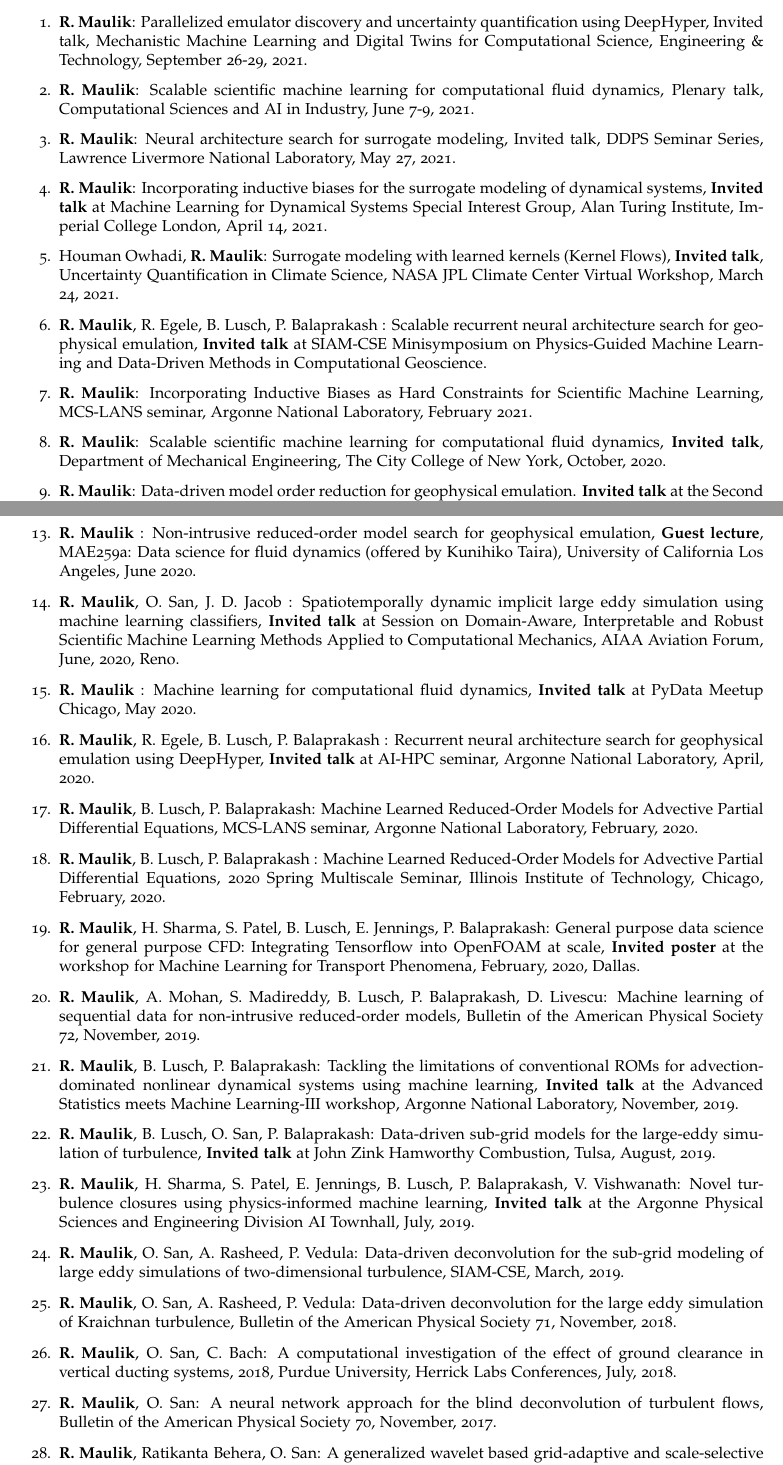
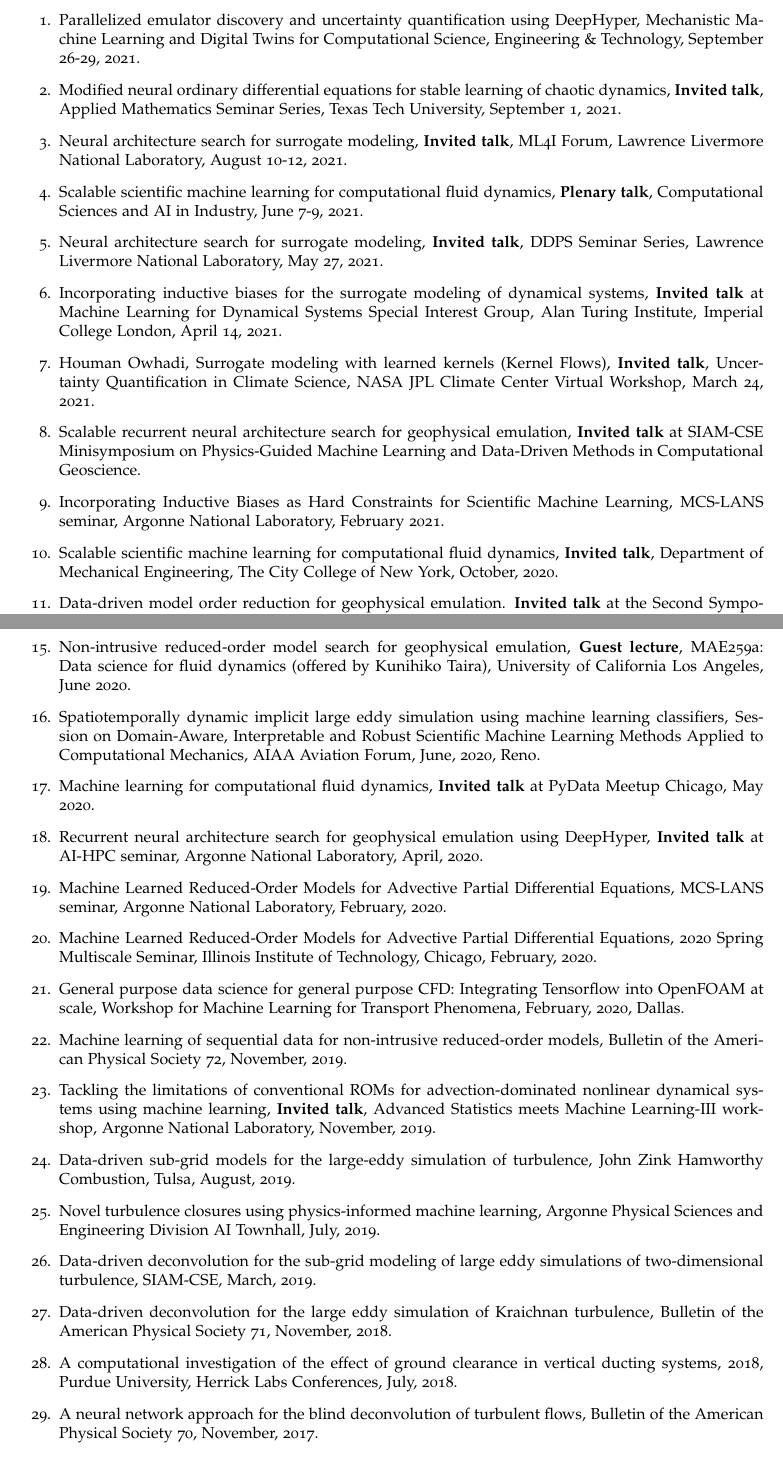
Before and after one commit to Romit-Maulik/Romit-Maulik.github.io, a LaTeX CV (CV/cv-us.tex): two parts of pages 6 and 7 of 10, joined at a grey line, cut so that both start at the same text. Compiled offline with pdfLaTeX.

Commit message:
Added update

```diff
--- a/CV/cv-us.tex
+++ b/CV/cv-us.tex
@@ -314,25 +314,25 @@ Scientific machine learning, high-performance computing, reduced-order modeling,
 \begin{enumerate}
 
 
-\item \textbf{R. Maulik}: Parallelized emulator discovery and uncertainty quantification using DeepHyper, Invited talk, Mechanistic Machine Learning and Digital Twins for Computational Science, Engineering \& Technology, September 26-29, 2021.
+\item Parallelized emulator discovery and uncertainty quantification using DeepHyper, Mechanistic Machine Learning and Digital Twins for Computational Science, Engineering \& Technology, September 26-29, 2021.
 
-\item \textbf{R. Maulik}: Scalable scientific machine learning for computational fluid dynamics, Plenary talk, Computational Sciences and AI in Industry, June 7-9, 2021.
+\item Modified neural ordinary differential equations for stable learning of chaotic dynamics, \textbf{Invited talk}, Applied Mathematics Seminar Series, Texas Tech University, September 1, 2021.
 
-\item \textbf{R. Maulik}: Neural architecture search for surrogate modeling, Invited talk, DDPS Seminar Series, Lawrence Livermore National Laboratory, May 27, 2021.
+\item Neural architecture search for surrogate modeling, \textbf{Invited talk}, ML4I Forum, Lawrence Livermore National Laboratory, August 10-12, 2021.
 
-\item \textbf{R. Maulik}: Incorporating inductive biases for the surrogate modeling of dynamical systems, \textbf{Invited talk} at Machine Learning for Dynamical Systems Special Interest Group, Alan Turing Institute, Imperial College London, April 14, 2021.
+\item Scalable scientific machine learning for computational fluid dynamics, \textbf{Plenary talk}, Computational Sciences and AI in Industry, June 7-9, 2021.
 
-\item Houman Owhadi, \textbf{R. Maulik}: Surrogate modeling with learned kernels (Kernel Flows), \textbf{Invited talk}, Uncertainty Quantification in Climate Science, NASA JPL Climate Center Virtual Workshop, March 24, 2021.
+\item Neural architecture search for surrogate modeling, \textbf{Invited talk}, DDPS Seminar Series, Lawrence Livermore National Laboratory, May 27, 2021.
 
-\item \textbf{R. Maulik}, R. Egele, B. Lusch, P. Balaprakash : Scalable recurrent neural architecture search for geophysical emulation, \textbf{Invited talk} at SIAM-CSE Minisymposium on Physics-Guided Machine Learning and Data-Driven Methods in Computational Geoscience.
+\item Incorporating inductive biases for the surrogate modeling of dynamical systems, \textbf{Invited talk} at Machine Learning for Dynamical Systems Special Interest Group, Alan Turing Institute, Imperial College London, April 14, 2021.
 
-\item \textbf{R. Maulik}: Incorporating Inductive Biases as Hard Constraints for Scientific Machine Learning, MCS-LANS seminar, Argonne National Laboratory, February 2021.
+\item Houman Owhadi, Surrogate modeling with learned kernels (Kernel Flows), \textbf{Invited talk}, Uncertainty Quantification in Climate Science, NASA JPL Climate Center Virtual Workshop, March 24, 2021.
 
-\item \textbf{R. Maulik}: Scalable scientific machine learning for computational fluid dynamics, \textbf{Invited talk}, Department of Mechanical Engineering, The City College of New York, October, 2020.
+\item Scalable recurrent neural architecture search for geophysical emulation, \textbf{Invited talk} at SIAM-CSE Minisymposium on Physics-Guided Machine Learning and Data-Driven Methods in Computational Geoscience.
 
-\item \textbf{R. Maulik}: Data-driven model order reduction for geophysical emulation. \textbf{Invited talk} at the Second Symposium on Machine Learning and Dynamical Systems, Fields Institute, Toronto, September, 2020.
+\item Incorporating Inductive Biases as Hard Constraints for Scientific Machine Learning, MCS-LANS seminar, Argonne National Laboratory, February 2021.
 
-\item \textbf{R. Maulik}: Scalable scientific machine learning for computational fluid dynamics, \textbf{Invited talk}, Department of Mechanical Engineering, Rice University, September, 2020.
+\item Scalable scientific machine learning for computational fluid dynamics, \textbf{Invited talk}, Department of Mechanical Engineering, The City College of New York, October, 2020.
 
-\item \textbf{R. Maulik}: Machine Learning Enablers for System Optimization and Design, MCS-LANS seminar, Argonne National Laboratory, August 2020.
+\item Data-driven model order reduction for geophysical emulation. \textbf{Invited talk} at the Second Symposium on Machine Learning and Dynamical Systems, Fields Institute, Toronto, September, 2020.
 
@@ -340,36 +340,35 @@ Scientific machine learning, high-performance computing, reduced-order modeling,
 
-\item \textbf{R. Maulik} : Non-intrusive reduced-order model search for geophysical emulation, \textbf{Guest lecture}, MAE259a: Data science for fluid dynamics (offered by Kunihiko Taira), University of California Los Angeles, June 2020.
+\item Machine Learning Enablers for System Optimization and Design, MCS-LANS seminar, Argonne National Laboratory, August 2020.
 
-\item \textbf{R. Maulik}, O. San, J. D. Jacob : Spatiotemporally dynamic implicit large eddy simulation using machine learning classifiers, \textbf{Invited talk} at Session on Domain-Aware, Interpretable and Robust Scientific Machine Learning Methods Applied to Computational Mechanics, AIAA Aviation Forum, June, 2020, Reno.
+\item Surrogate-based machine-learning for system optimization and design, \textbf{Invited talk} at Los Alamos National Laboratory for Tokamak Disruption Simulation (TDS) working group, August, 2020.
 
-\item \textbf{R. Maulik} : Machine learning for computational fluid dynamics, \textbf{Invited talk} at PyData Meetup Chicago, May 2020.
+\item Non-intrusive reduced-order model search for geophysical emulation, \textbf{Guest lecture}, MAE259a: Data science for fluid dynamics (offered by Kunihiko Taira), University of California Los Angeles, June 2020.
 
-\item \textbf{R. Maulik}, R. Egele, B. Lusch, P. Balaprakash : Recurrent neural architecture search for geophysical emulation using DeepHyper, \textbf{Invited talk} at AI-HPC seminar, Argonne National Laboratory, April, 2020.
+\item Spatiotemporally dynamic implicit large eddy simulation using machine learning classifiers, Session on Domain-Aware, Interpretable and Robust Scientific Machine Learning Methods Applied to Computational Mechanics, AIAA Aviation Forum, June, 2020, Reno.
 
-\item \textbf{R. Maulik}, B. Lusch, P. Balaprakash: Machine Learned Reduced-Order Models for Advective Partial Differential Equations, MCS-LANS seminar, Argonne National Laboratory, February, 2020.
+\item Machine learning for computational fluid dynamics, \textbf{Invited talk} at PyData Meetup Chicago, May 2020.
 
-\item \textbf{R. Maulik}, B. Lusch, P. Balaprakash : Machine Learned Reduced-Order Models for Advective Partial Differential Equations, 2020 Spring Multiscale Seminar, Illinois Institute of Technology, Chicago, February, 2020.
+\item Recurrent neural architecture search for geophysical emulation using DeepHyper, \textbf{Invited talk} at AI-HPC seminar, Argonne National Laboratory, April, 2020.
 
-\item \textbf{R. Maulik}, H. Sharma, S. Patel, B. Lusch, E. Jennings, P. Balaprakash: General purpose data science for general purpose CFD: Integrating Tensorflow into OpenFOAM at scale, \textbf{Invited poster} at the workshop for Machine Learning for Transport Phenomena, February, 2020, Dallas.
+\item Machine Learned Reduced-Order Models for Advective Partial Differential Equations, MCS-LANS seminar, Argonne National Laboratory, February, 2020.
 
-\item \textbf{R. Maulik}, A. Mohan, S. Madireddy, B. Lusch, P. Balaprakash, D. Livescu: Machine learning of sequential data for non-intrusive reduced-order models, Bulletin of the American Physical Society 72, November, 2019.
+\item Machine Learned Reduced-Order Models for Advective Partial Differential Equations, 2020 Spring Multiscale Seminar, Illinois Institute of Technology, Chicago, February, 2020.
 
-\item \textbf{R. Maulik}, B. Lusch, P. Balaprakash: Tackling the limitations of conventional ROMs for advection-dominated nonlinear dynamical systems using machine learning, \textbf{Invited talk} at the Advanced Statistics meets Machine Learning-III workshop, Argonne National Laboratory, November, 2019.
+\item General purpose data science for general purpose CFD: Integrating Tensorflow into OpenFOAM at scale, Workshop for Machine Learning for Transport Phenomena, February, 2020, Dallas.
 
-\item \textbf{R. Maulik}, B. Lusch, O. San, P. Balaprakash: Data-driven sub-grid models for the large-eddy simulation of turbulence, \textbf{Invited talk} at John Zink Hamworthy Combustion, Tulsa, August, 2019.
+\item Machine learning of sequential data for non-intrusive reduced-order models, Bulletin of the American Physical Society 72, November, 2019.
 
-\item \textbf{R. Maulik}, H. Sharma, S. Patel, E. Jennings, B. Lusch, P. Balaprakash, V. Vishwanath: Novel turbulence closures using physics-informed machine learning, \textbf{Invited talk} at the Argonne Physical Sciences and Engineering Division AI Townhall, July, 2019.
+\item Tackling the limitations of conventional ROMs for advection-dominated nonlinear dynamical systems using machine learning, \textbf{Invited talk}, Advanced Statistics meets Machine Learning-III workshop, Argonne National Laboratory, November, 2019.
 
-\item \textbf{R. Maulik}, O. San, A. Rasheed, P. Vedula: Data-driven deconvolution for the sub-grid modeling of large eddy simulations of two-dimensional turbulence, SIAM-CSE, March, 2019.
+\item Data-driven sub-grid models for the large-eddy simulation of turbulence, John Zink Hamworthy Combustion, Tulsa, August, 2019.
 
-\item \textbf{R. Maulik}, O. San, A. Rasheed, P. Vedula: Data-driven deconvolution for the large eddy simulation of Kraichnan turbulence, Bulletin of the American Physical Society 71, November, 2018.
+\item Novel turbulence closures using physics-informed machine learning, Argonne Physical Sciences and Engineering Division AI Townhall, July, 2019.
 
-\item \textbf{R. Maulik}, O. San, C. Bach: A computational investigation of the effect of ground clearance in vertical ducting systems, 2018, Purdue University, Herrick Labs Conferences, July, 2018.
+\item Data-driven deconvolution for the sub-grid modeling of large eddy simulations of two-dimensional turbulence, SIAM-CSE, March, 2019.
 
-\item \textbf{R. Maulik}, O. San: A neural network approach for the blind deconvolution of turbulent flows, Bulletin of the American Physical Society 70, November, 2017.
+\item Data-driven deconvolution for the large eddy simulation of Kraichnan turbulence, Bulletin of the American Physical Society 71, November, 2018.
 
-\item \textbf{R. Maulik}, Ratikanta Behera, O. San: A generalized wavelet based grid-adaptive and scale-selective
-implementation of WENO schemes for conservation laws, Texas Applied Mathematics and Engineering Symposium, The University of Texas, Austin, September 2017.
+\item A computational investigation of the effect of ground clearance in vertical ducting systems, 2018, Purdue University, Herrick Labs Conferences, July, 2018.
 
-\item \textbf{R. Maulik}, O. San: An explicit filtering framework based on Perona-Malik anisotropic diffusion for shock capturing and subgrid scale modeling of Burgers' turbulence, Bulletin of the American Physical Society 69, November, 2016.
+\item A neural network approach for the blind deconvolution of turbulent flows, Bulletin of the American Physical Society 70, November, 2017.
 
```
Also changed, not shown: CV/cv-us.pdf, CV/cv-us.tex (8 more changed lines), 1 other file.
